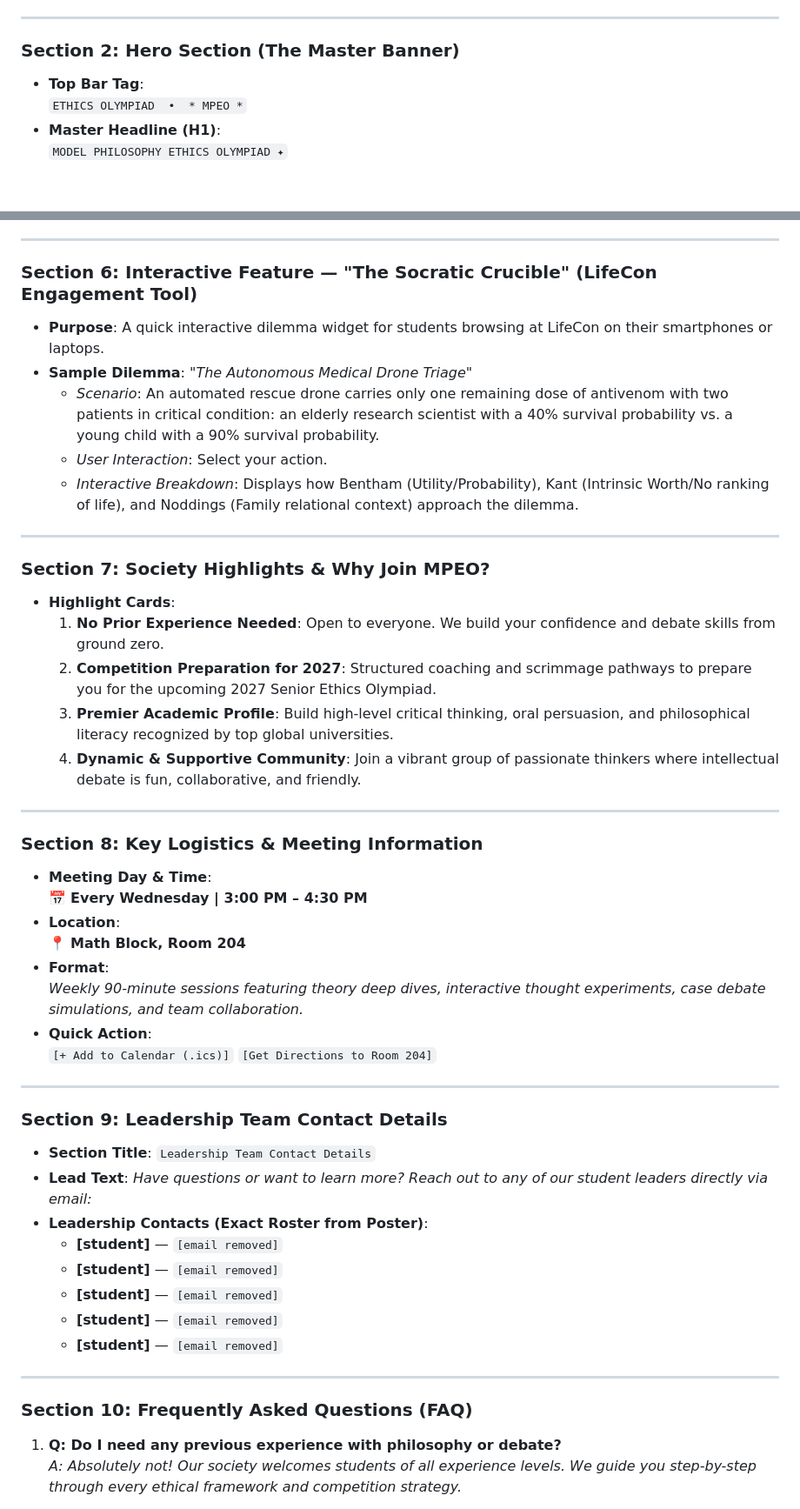
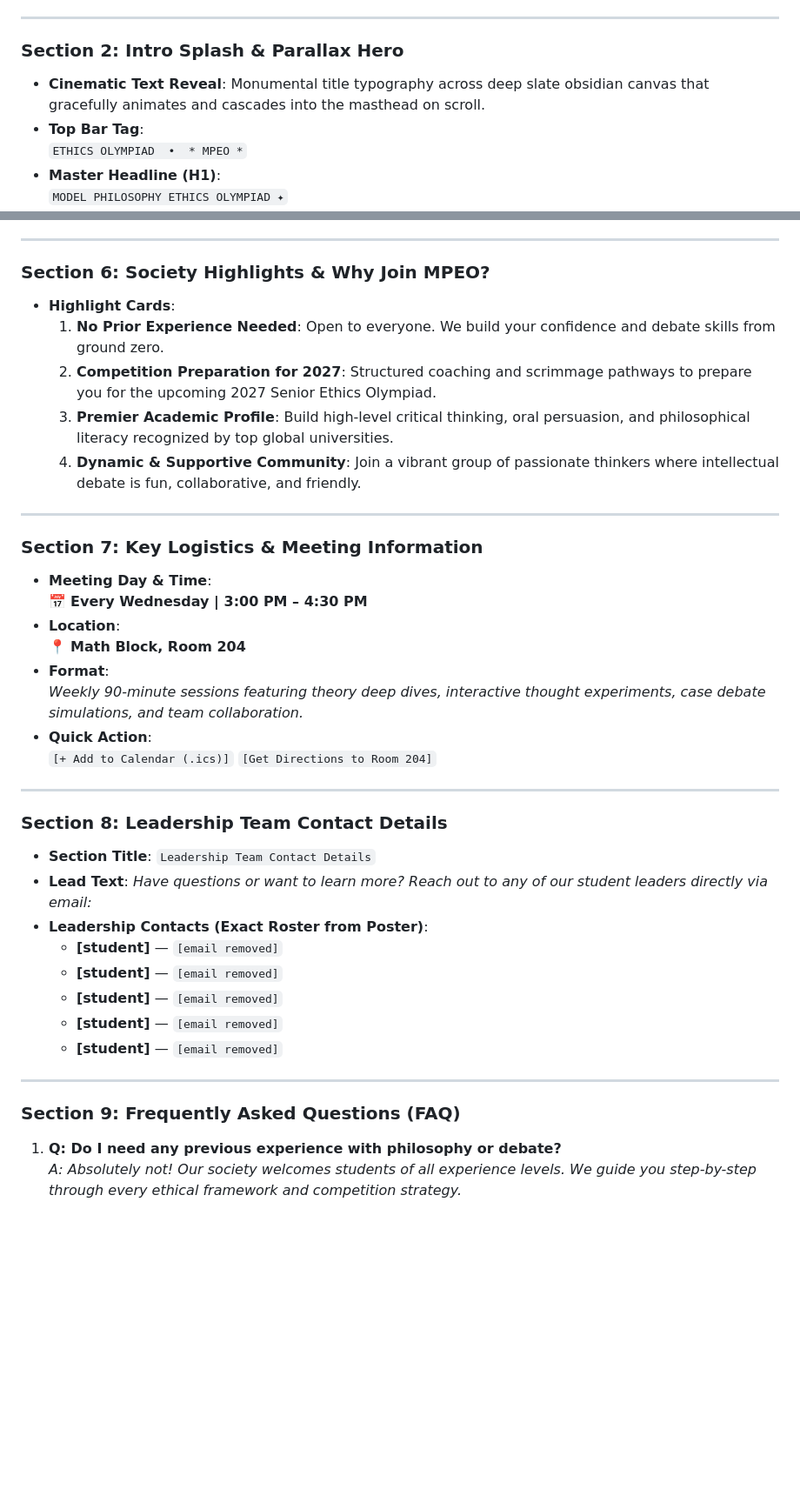
Before and after one commit to theredrangerd/uwc-model-philosophy-ethics-olympiad, a Markdown page: content-design.md, 2 parts joined by grey strips. Shown at 87% size. Rendered like a GitHub page; blank space fills up the shorter version.

```diff
--- a/content-design.md
+++ b/content-design.md
@@ -97,7 +94,8 @@
 
 ---
 
-### Section 2: Hero Section (The Master Banner)
+### Section 2: Intro Splash & Parallax Hero
+- **Cinematic Text Reveal**: Monumental title typography across deep slate obsidian canvas that gracefully animates and cascades into the masthead on scroll.
 - **Top Bar Tag**:
   `ETHICS OLYMPIAD  •  * MPEO *`
 - **Master Headline (H1)**:
@@ -167,16 +165,7 @@
 
 ---
 
-### Section 6: Interactive Feature — "The Socratic Crucible" (LifeCon Engagement Tool)
-- **Purpose**: A quick interactive dilemma widget for students browsing at LifeCon on their smartphones or laptops.
-- **Sample Dilemma**: *"The Autonomous Medical Drone Triage"*
-  - *Scenario*: An automated rescue drone carries only one remaining dose of antivenom with two patients in critical condition: an elderly research scientist with a 40% survival probability vs. a young child with a 90% survival probability.
-  - *User Interaction*: Select your action.
-  - *Interactive Breakdown*: Displays how Bentham (Utility/Probability), Kant (Intrinsic Worth/No ranking of life), and Noddings (Family relational context) approach the dilemma.
-
----
-
-### Section 7: Society Highlights & Why Join MPEO?
+### Section 6: Society Highlights & Why Join MPEO?
 - **Highlight Cards**:
   1. **No Prior Experience Needed**: Open to everyone. We build your confidence and debate skills from ground zero.
   2. **Competition Preparation for 2027**: Structured coaching and scrimmage pathways to prepare you for the upcoming 2027 Senior Ethics Olympiad.
@@ -185,7 +174,7 @@
 
 ---
 
-### Section 8: Key Logistics & Meeting Information
+### Section 7: Key Logistics & Meeting Information
 - **Meeting Day & Time**:
   📅 **Every Wednesday | 3:00 PM – 4:30 PM**
 - **Location**:
@@ -197,7 +186,7 @@
 
 ---
 
-### Section 9: Leadership Team Contact Details
+### Section 8: Leadership Team Contact Details
 - **Section Title**: `Leadership Team Contact Details`
 - **Lead Text**: *Have questions or want to learn more? Reach out to any of our student leaders directly via email:*
 - **Leadership Contacts (Exact Roster from Poster)**:
@@ -209,7 +198,7 @@
 
 ---
 
-### Section 10: Frequently Asked Questions (FAQ)
+### Section 9: Frequently Asked Questions (FAQ)
 
 1. **Q: Do I need any previous experience with philosophy or debate?**
    *A: Absolutely not! Our society welcomes students of all experience levels. We guide you step-by-step through every ethical framework and competition strategy.*
```
Also changed, not shown: other parts of content-design.md (+15 -18 lines), aesthetic-design.md (+90 -79 lines).
